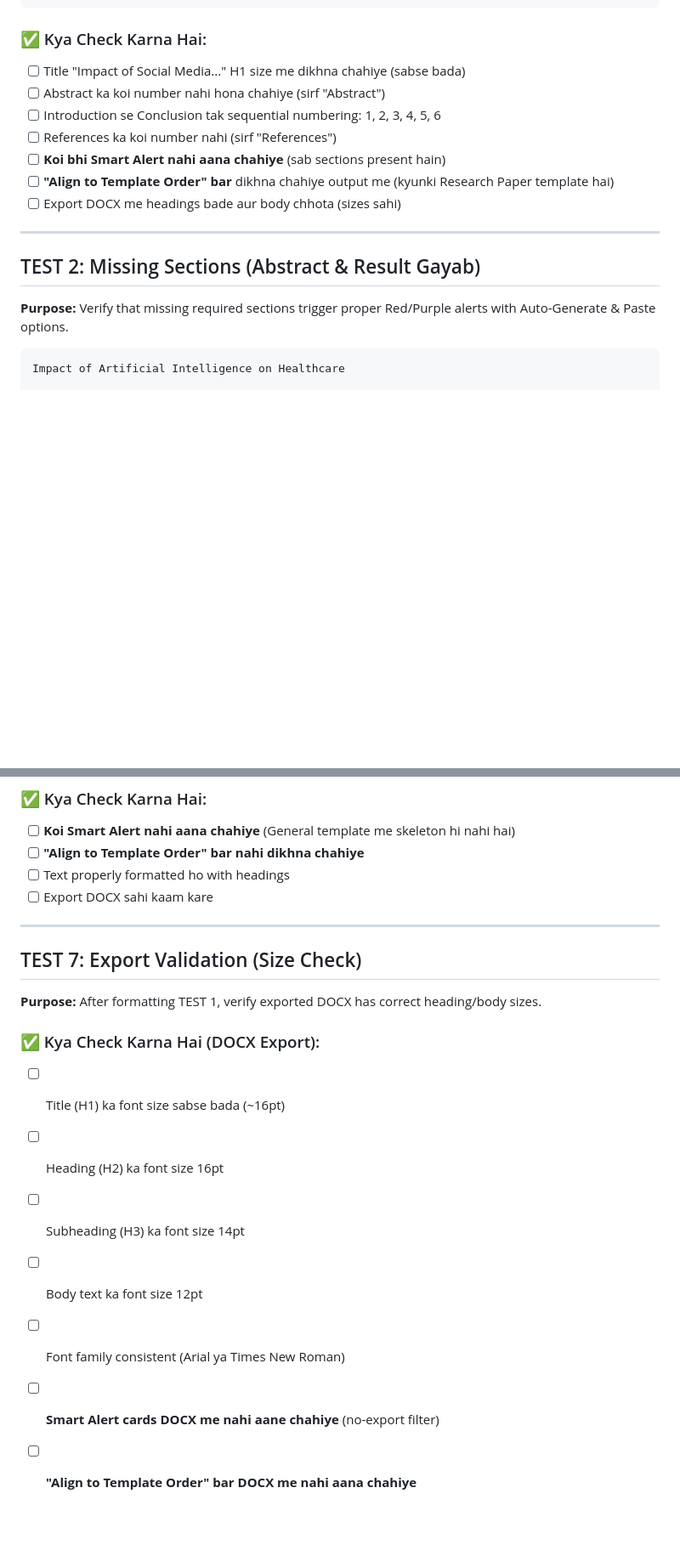
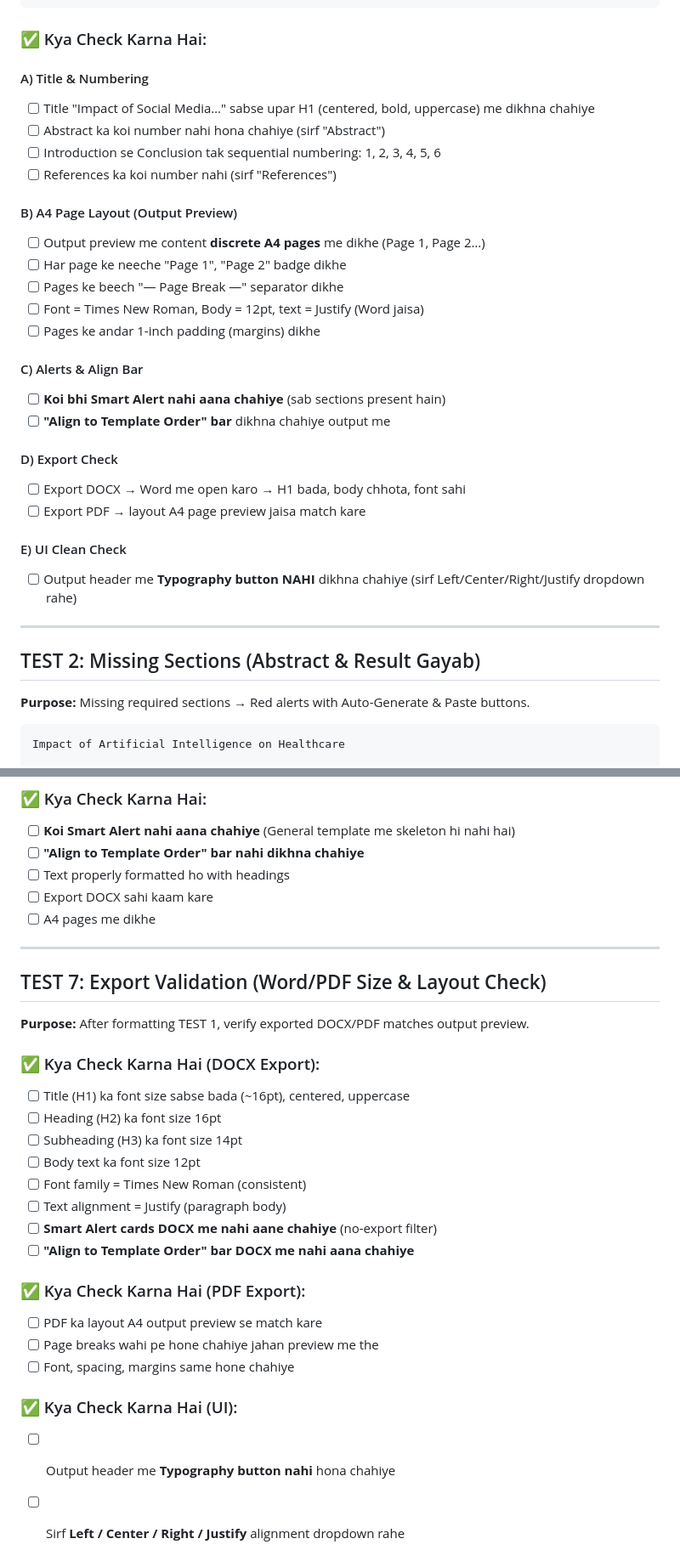
Before and after one commit to ayankhan964825-lab/Smart-Text-Formatter, a Markdown page: testing_texts.md, 2 parts joined by grey strips. Shown at 85% size. Drawn GitHub-style; blank space fills up the shorter version.

Commit message:
docs: update testing guide with A4 layout, title detection, and typography removal checks

````diff
--- a/testing_texts.md
+++ b/testing_texts.md
@@ -39,18 +39,35 @@ References
 ```
 
 ### ✅ Kya Check Karna Hai:
-- [ ] Title "Impact of Social Media..." H1 size me dikhna chahiye (sabse bada)
+
+#### A) Title & Numbering
+- [ ] Title "Impact of Social Media…" sabse upar H1 (centered, bold, uppercase) me dikhna chahiye
 - [ ] Abstract ka koi number nahi hona chahiye (sirf "Abstract")
 - [ ] Introduction se Conclusion tak sequential numbering: 1, 2, 3, 4, 5, 6
 - [ ] References ka koi number nahi (sirf "References")
+
+#### B) A4 Page Layout (Output Preview)
+- [ ] Output preview me content **discrete A4 pages** me dikhe (Page 1, Page 2…)
+- [ ] Har page ke neeche "Page 1", "Page 2" badge dikhe
+- [ ] Pages ke beech "— Page Break —" separator dikhe
+- [ ] Font = Times New Roman, Body = 12pt, text = Justify (Word jaisa)
+- [ ] Pages ke andar 1-inch padding (margins) dikhe
+
+#### C) Alerts & Align Bar
 - [ ] **Koi bhi Smart Alert nahi aana chahiye** (sab sections present hain)
-- [ ] **"Align to Template Order" bar** dikhna chahiye output me (kyunki Research Paper template hai)
-- [ ] Export DOCX me headings bade aur body chhota (sizes sahi)
+- [ ] **"Align to Template Order" bar** dikhna chahiye output me
+
+#### D) Export Check
+- [ ] Export DOCX → Word me open karo → H1 bada, body chhota, font sahi
+- [ ] Export PDF → layout A4 page preview jaisa match kare
+
+#### E) UI Clean Check
+- [ ] Output header me **Typography button NAHI** dikhna chahiye (sirf Left/Center/Right/Justify dropdown rahe)
 
 ---
 
 ## TEST 2: Missing Sections (Abstract & Result Gayab)
-**Purpose:** Verify that missing required sections trigger proper Red/Purple alerts with Auto-Generate & Paste options.
+**Purpose:** Missing required sections → Red alerts with Auto-Generate & Paste buttons.
 
 ```
 Impact of Artificial Intelligence on Healthcare
@@ -244,17 +275,28 @@ Next Meeting: August 12, 2024
 - [ ] **"Align to Template Order" bar nahi dikhna chahiye**
 - [ ] Text properly formatted ho with headings
 - [ ] Export DOCX sahi kaam kare
+- [ ] A4 pages me dikhe
 
 ---
 
-## TEST 7: Export Validation (Size Check)
-**Purpose:** After formatting TEST 1, verify exported DOCX has correct heading/body sizes.
+## TEST 7: Export Validation (Word/PDF Size & Layout Check)
+**Purpose:** After formatting TEST 1, verify exported DOCX/PDF matches output preview.
 
 ### ✅ Kya Check Karna Hai (DOCX Export):
-- [ ] Title (H1) ka font size sabse bada (~16pt)
+- [ ] Title (H1) ka font size sabse bada (~16pt), centered, uppercase
 - [ ] Heading (H2) ka font size 16pt
 - [ ] Subheading (H3) ka font size 14pt
 - [ ] Body text ka font size 12pt
-- [ ] Font family consistent (Arial ya Times New Roman)
+- [ ] Font family = Times New Roman (consistent)
+- [ ] Text alignment = Justify (paragraph body)
 - [ ] **Smart Alert cards DOCX me nahi aane chahiye** (no-export filter)
 - [ ] **"Align to Template Order" bar DOCX me nahi aana chahiye**
+
+### ✅ Kya Check Karna Hai (PDF Export):
+- [ ] PDF ka layout A4 output preview se match kare
+- [ ] Page breaks wahi pe hone chahiye jahan preview me the
+- [ ] Font, spacing, margins same hone chahiye
+
+### ✅ Kya Check Karna Hai (UI):
+- [ ] Output header me **Typography button nahi** hona chahiye
+- [ ] Sirf **Left / Center / Right / Justify** alignment dropdown rahe
````
Also changed, not shown: other parts of testing_texts.md (+26 -12 lines).
